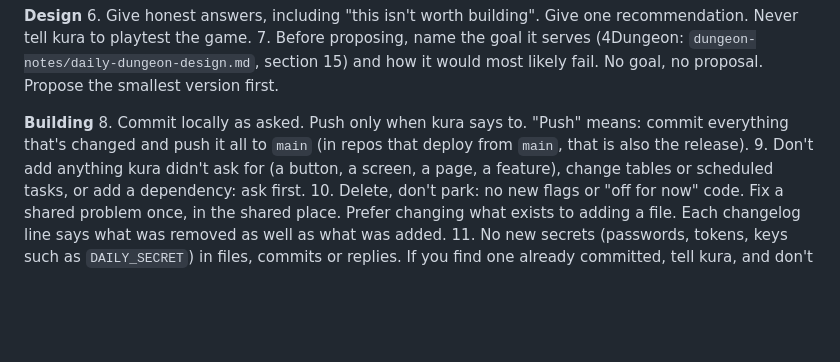
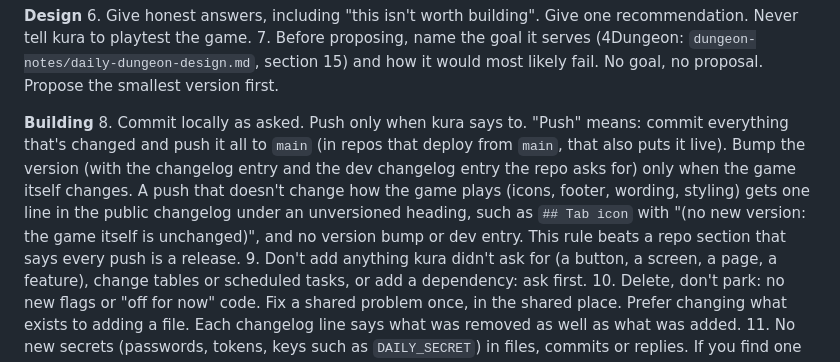
Before and after one commit to okayline/scoundrel.exe, a Markdown page: CLAUDE.md, the part around one of its changes. GitHub-like rendering; blank space fills up the shorter version.

Commit message:
Shared rules v8: bump the version only when the game changes
Rule 8: small pushes (icons, footer, wording, styling) get one unversioned changelog line instead of a version bump and dev entry. Removed: "in repos that deploy from main, that is also the release".

Co-Authored-By: Claude Opus 5.5 <noreply@anthropic.com>
Claude-Session: https://claude.ai/code/session_019egisp2AUdTy4x3FJQSf9c

```diff
--- a/CLAUDE.md
+++ b/CLAUDE.md
@@ -36,7 +36,7 @@ A daily seeded Scoundrel game (the solo card game by Zach Gage and Kurt Bieg): e
 7. Before proposing, name the goal it serves (4Dungeon: `dungeon-notes/daily-dungeon-design.md`, section 15) and how it would most likely fail. No goal, no proposal. Propose the smallest version first.
 
 **Building**
-8. Commit locally as asked. Push only when kura says to. "Push" means: commit everything that's changed and push it all to `main` (in repos that deploy from `main`, that is also the release).
+8. Commit locally as asked. Push only when kura says to. "Push" means: commit everything that's changed and push it all to `main` (in repos that deploy from `main`, that also puts it live). Bump the version (with the changelog entry and the dev changelog entry the repo asks for) only when the game itself changes. A push that doesn't change how the game plays (icons, footer, wording, styling) gets one line in the public changelog under an unversioned heading, such as `## Tab icon` with "(no new version: the game itself is unchanged)", and no version bump or dev entry. This rule beats a repo section that says every push is a release.
 9. Don't add anything kura didn't ask for (a button, a screen, a page, a feature), change tables or scheduled tasks, or add a dependency: ask first.
 10. Delete, don't park: no new flags or "off for now" code. Fix a shared problem once, in the shared place. Prefer changing what exists to adding a file. Each changelog line says what was removed as well as what was added.
 11. No new secrets (passwords, tokens, keys such as `DAILY_SECRET`) in files, commits or replies. If you find one already committed, tell kura, and don't repeat it.
```
Also changed, not shown: other parts of CLAUDE.md (+2 -2 lines).
